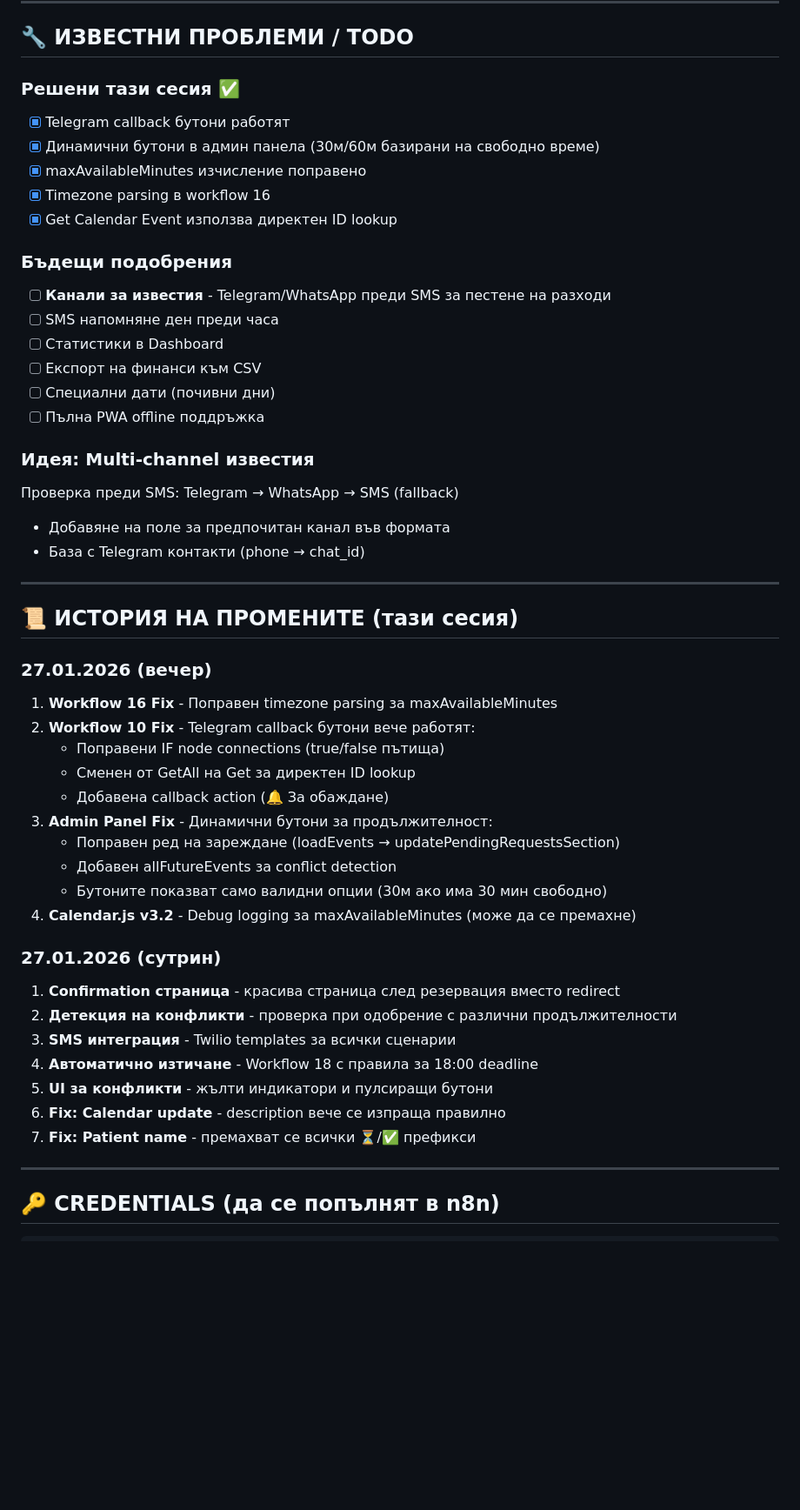
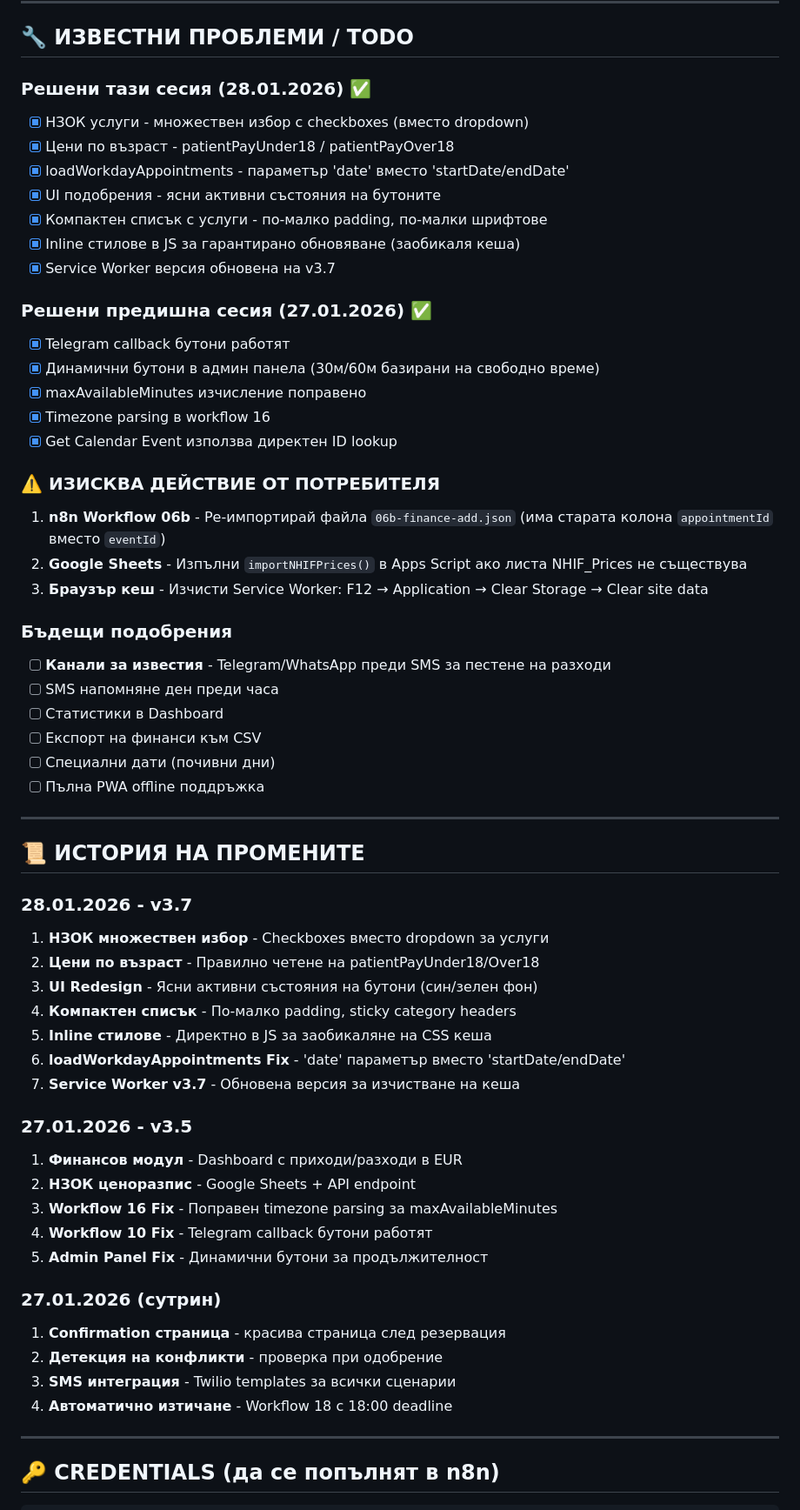
Before and after one commit to Georgi-Piskov/RODOPI-DENT, a Markdown page: PROJECT_STATUS.md, the part around one of its changes. Shown at 87% size. Drawn GitHub-style; blank space fills up the shorter version.

```diff
--- a/PROJECT_STATUS.md
+++ b/PROJECT_STATUS.md
@@ -259,12 +262,26 @@ checkForConflicts(date, startTime, endTime, excludeEventId)
 
 ## 🔧 ИЗВЕСТНИ ПРОБЛЕМИ / TODO
 
-### Решени тази сесия ✅
+### Решени тази сесия (28.01.2026) ✅
+- [x] НЗОК услуги - множествен избор с checkboxes (вместо dropdown)
+- [x] Цени по възраст - patientPayUnder18 / patientPayOver18
+- [x] loadWorkdayAppointments - параметър 'date' вместо 'startDate/endDate'
+- [x] UI подобрения - ясни активни състояния на бутоните
+- [x] Компактен списък с услуги - по-малко padding, по-малки шрифтове
+- [x] Inline стилове в JS за гарантирано обновяване (заобикаля кеша)
+- [x] Service Worker версия обновена на v3.7
+
+### Решени предишна сесия (27.01.2026) ✅
 - [x] Telegram callback бутони работят
 - [x] Динамични бутони в админ панела (30м/60м базирани на свободно време)
 - [x] maxAvailableMinutes изчисление поправено
 - [x] Timezone parsing в workflow 16
 - [x] Get Calendar Event използва директен ID lookup
+
+### ⚠️ ИЗИСКВА ДЕЙСТВИЕ ОТ ПОТРЕБИТЕЛЯ
+1. **n8n Workflow 06b** - Ре-импортирай файла `06b-finance-add.json` (има старата колона `appointmentId` вместо `eventId`)
+2. **Google Sheets** - Изпълни `importNHIFPrices()` в Apps Script ако листа NHIF_Prices не съществува
+3. **Браузър кеш** - Изчисти Service Worker: F12 → Application → Clear Storage → Clear site data
 
 ### Бъдещи подобрения
 - [ ] **Канали за известия** - Telegram/WhatsApp преди SMS за пестене на разходи
@@ -274,35 +291,31 @@ checkForConflicts(date, startTime, endTime, excludeEventId)
 - [ ] Специални дати (почивни дни)
 - [ ] Пълна PWA offline поддръжка
 
-### Идея: Multi-channel известия
-Проверка преди SMS: Telegram → WhatsApp → SMS (fallback)
-- Добавяне на поле за предпочитан канал във формата
-- База с Telegram контакти (phone → chat_id)
-
 ---
 
-## 📜 ИСТОРИЯ НА ПРОМЕНИТЕ (тази сесия)
+## 📜 ИСТОРИЯ НА ПРОМЕНИТЕ
 
-### 27.01.2026 (вечер)
-1. **Workflow 16 Fix** - Поправен timezone parsing за maxAvailableMinutes
-2. **Workflow 10 Fix** - Telegram callback бутони вече работят:
-   - Поправени IF node connections (true/false пътища)
-   - Сменен от GetAll на Get за директен ID lookup
-   - Добавена callback action (🔔 За обаждане)
-3. **Admin Panel Fix** - Динамични бутони за продължителност:
-   - Поправен ред на зареждане (loadEvents → updatePendingRequestsSection)
-   - Добавен allFutureEvents за conflict detection
-   - Бутоните показват само валидни опции (30м ако има 30 мин свободно)
-4. **Calendar.js v3.2** - Debug logging за maxAvailableMinutes (може да се премахне)
+### 28.01.2026 - v3.7
+1. **НЗОК множествен избор** - Checkboxes вместо dropdown за услуги
+2. **Цени по възраст** - Правилно четене на patientPayUnder18/Over18
+3. **UI Redesign** - Ясни активни състояния на бутони (син/зелен фон)
+4. **Компактен списък** - По-малко padding, sticky category headers
+5. **Inline стилове** - Директно в JS за заобикаляне на CSS кеша
+6. **loadWorkdayAppointments Fix** - 'date' параметър вместо 'startDate/endDate'
+7. **Service Worker v3.7** - Обновена версия за изчистване на кеша
+
+### 27.01.2026 - v3.5
+1. **Финансов модул** - Dashboard с приходи/разходи в EUR
+2. **НЗОК ценоразпис** - Google Sheets + API endpoint
+3. **Workflow 16 Fix** - Поправен timezone parsing за maxAvailableMinutes
+4. **Workflow 10 Fix** - Telegram callback бутони работят
+5. **Admin Panel Fix** - Динамични бутони за продължителност
 
 ### 27.01.2026 (сутрин)
-1. **Confirmation страница** - красива страница след резервация вместо redirect
-2. **Детекция на конфликти** - проверка при одобрение с различни продължителности
+1. **Confirmation страница** - красива страница след резервация
+2. **Детекция на конфликти** - проверка при одобрение
 3. **SMS интеграция** - Twilio templates за всички сценарии
-4. **Автоматично изтичане** - Workflow 18 с правила за 18:00 deadline
-5. **UI за конфликти** - жълти индикатори и пулсиращи бутони
-6. **Fix: Calendar update** - description вече се изпраща правилно
-7. **Fix: Patient name** - премахват се всички ⏳/✅ префикси
+4. **Автоматично изтичане** - Workflow 18 с 18:00 deadline
 
 ---
 
```
Also changed, not shown: other parts of PROJECT_STATUS.md (+22 -19 lines), README.md (+14 -7 lines).
